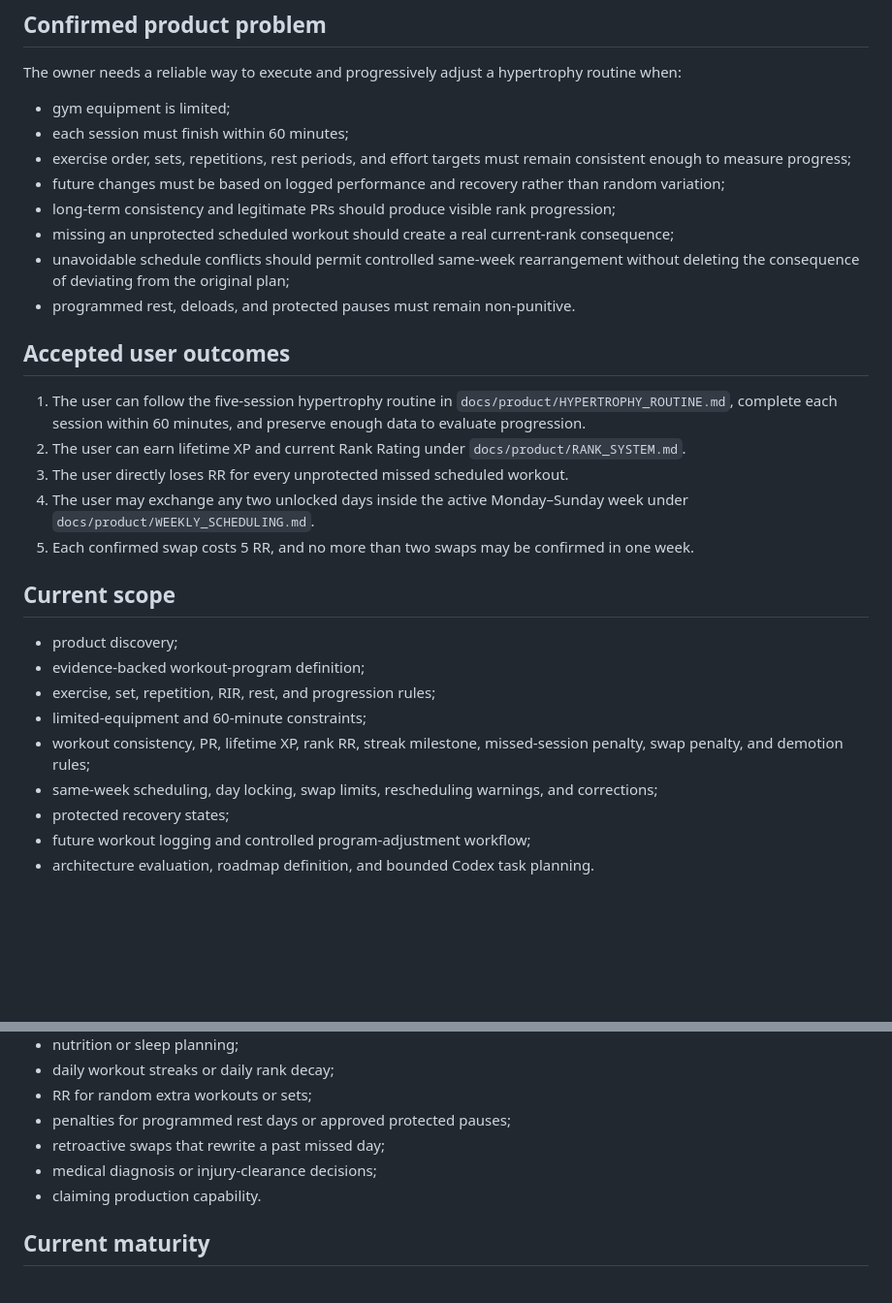
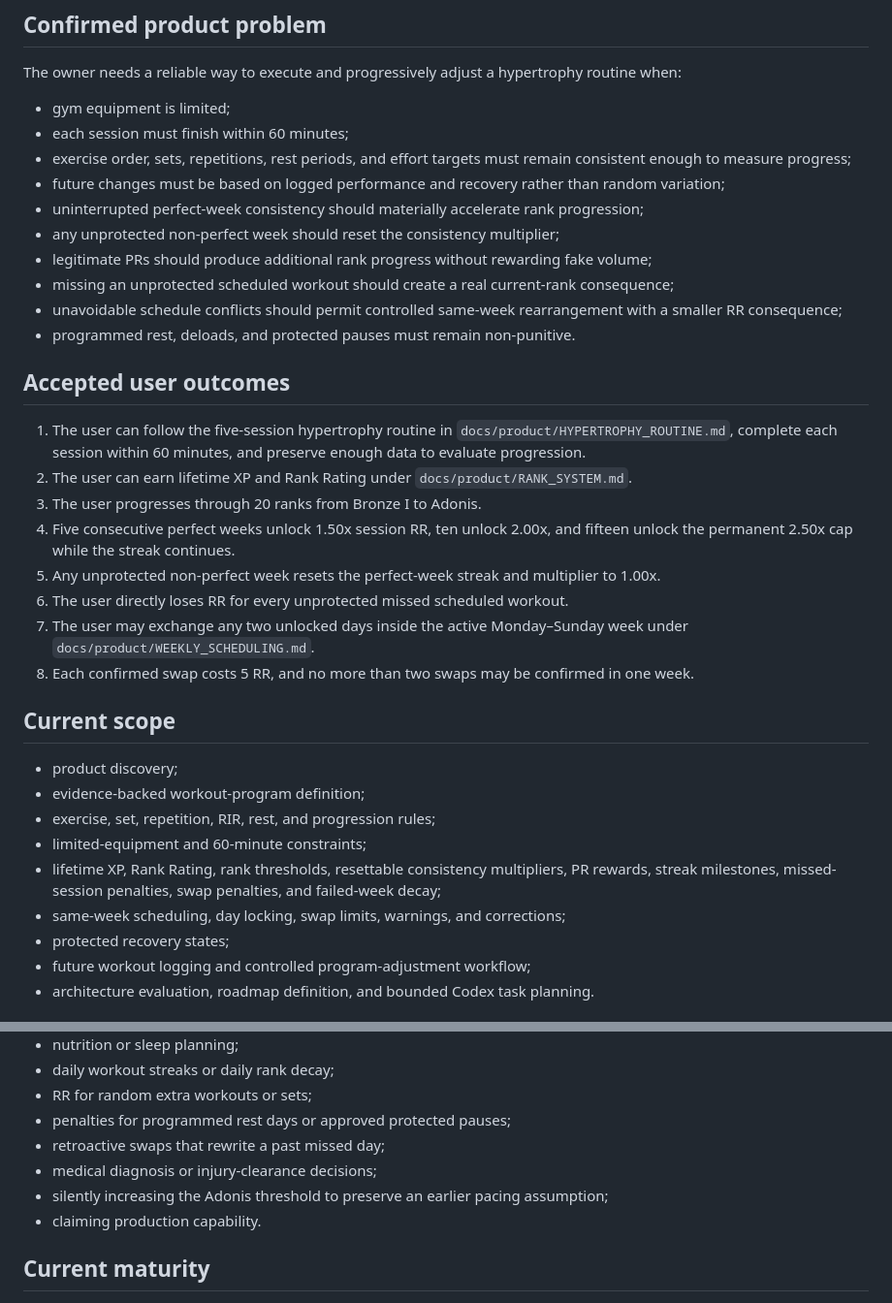
Before and after one commit to Hermann-33/Stone-Set, a Markdown page: docs/context/PROJECT_BRIEF.md, 2 parts joined by grey strips. Shown at 97% size. GitHub-like rendering; blank space fills up the shorter version.

Commit message:
TASK-PD-005: update consistency product requirements

```diff
--- a/docs/context/PROJECT_BRIEF.md
+++ b/docs/context/PROJECT_BRIEF.md
@@ -22,18 +22,23 @@ The owner needs a reliable way to execute and progressively adjust a hypertrophy
 - each session must finish within 60 minutes;
 - exercise order, sets, repetitions, rest periods, and effort targets must remain consistent enough to measure progress;
 - future changes must be based on logged performance and recovery rather than random variation;
-- long-term consistency and legitimate PRs should produce visible rank progression;
+- uninterrupted perfect-week consistency should materially accelerate rank progression;
+- any unprotected non-perfect week should reset the consistency multiplier;
+- legitimate PRs should produce additional rank progress without rewarding fake volume;
 - missing an unprotected scheduled workout should create a real current-rank consequence;
-- unavoidable schedule conflicts should permit controlled same-week rearrangement without deleting the consequence of deviating from the original plan;
+- unavoidable schedule conflicts should permit controlled same-week rearrangement with a smaller RR consequence;
 - programmed rest, deloads, and protected pauses must remain non-punitive.
 
 ## Accepted user outcomes
 
 1. The user can follow the five-session hypertrophy routine in `docs/product/HYPERTROPHY_ROUTINE.md`, complete each session within 60 minutes, and preserve enough data to evaluate progression.
-2. The user can earn lifetime XP and current Rank Rating under `docs/product/RANK_SYSTEM.md`.
-3. The user directly loses RR for every unprotected missed scheduled workout.
-4. The user may exchange any two unlocked days inside the active Monday–Sunday week under `docs/product/WEEKLY_SCHEDULING.md`.
-5. Each confirmed swap costs 5 RR, and no more than two swaps may be confirmed in one week.
+2. The user can earn lifetime XP and Rank Rating under `docs/product/RANK_SYSTEM.md`.
+3. The user progresses through 20 ranks from Bronze I to Adonis.
+4. Five consecutive perfect weeks unlock 1.50x session RR, ten unlock 2.00x, and fifteen unlock the permanent 2.50x cap while the streak continues.
+5. Any unprotected non-perfect week resets the perfect-week streak and multiplier to 1.00x.
+6. The user directly loses RR for every unprotected missed scheduled workout.
+7. The user may exchange any two unlocked days inside the active Monday–Sunday week under `docs/product/WEEKLY_SCHEDULING.md`.
+8. Each confirmed swap costs 5 RR, and no more than two swaps may be confirmed in one week.
 
 ## Current scope
 
@@ -41,8 +46,8 @@ The owner needs a reliable way to execute and progressively adjust a hypertrophy
 - evidence-backed workout-program definition;
 - exercise, set, repetition, RIR, rest, and progression rules;
 - limited-equipment and 60-minute constraints;
-- workout consistency, PR, lifetime XP, rank RR, streak milestone, missed-session penalty, swap penalty, and demotion rules;
-- same-week scheduling, day locking, swap limits, rescheduling warnings, and corrections;
+- lifetime XP, Rank Rating, rank thresholds, resettable consistency multipliers, PR rewards, streak milestones, missed-session penalties, swap penalties, and failed-week decay;
+- same-week scheduling, day locking, swap limits, warnings, and corrections;
 - protected recovery states;
 - future workout logging and controlled program-adjustment workflow;
 - architecture evaluation, roadmap definition, and bounded Codex task planning.
@@ -60,6 +65,7 @@ The owner needs a reliable way to execute and progressively adjust a hypertrophy
 - penalties for programmed rest days or approved protected pauses;
 - retroactive swaps that rewrite a past missed day;
 - medical diagnosis or injury-clearance decisions;
+- silently increasing the Adonis threshold to preserve an earlier pacing assumption;
 - claiming production capability.
 
 ## Current maturity
```
Also changed, not shown: other parts of docs/context/PROJECT_BRIEF.md (+11 -6 lines).
